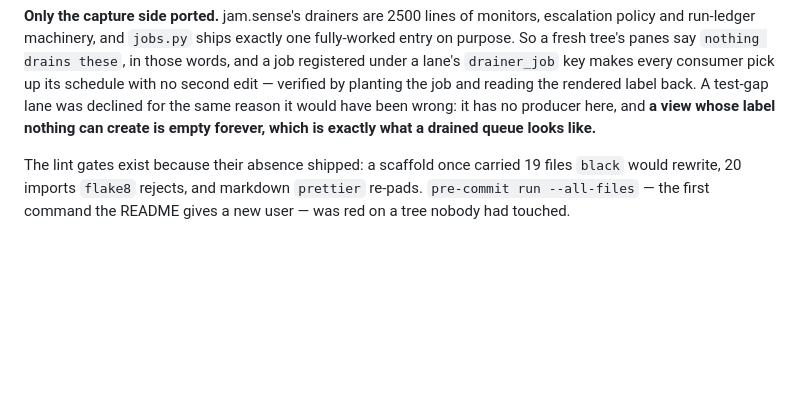
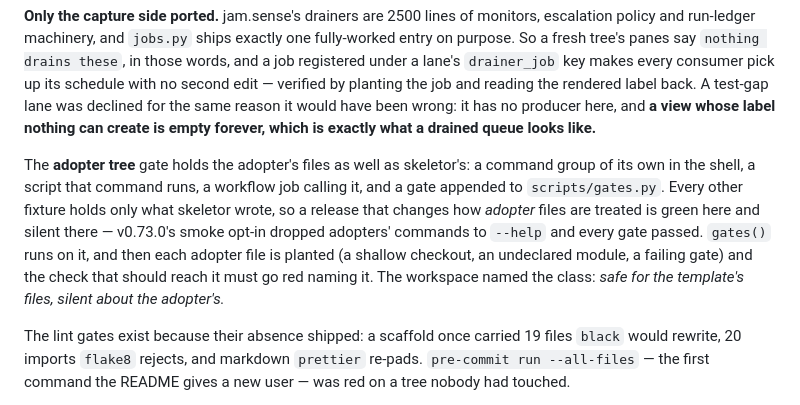
Before and after one commit to skyrowlabs/skeletor, a Markdown page: CLAUDE.md, the part around the change. Drawn GitHub-style; blank space fills up the shorter version.

Commit message:
docs(claude): record the adopter tree gate and the class it holds
Co-Authored-By: Claude Opus 5.5 <noreply@anthropic.com>
Claude-Session: https://claude.ai/code/session_01RarXPUdC8YXeuYRG8wvzv9

```diff
--- a/CLAUDE.md
+++ b/CLAUDE.md
@@ -596,6 +596,17 @@ planting the job and reading the rendered label back. A test-gap lane was
 declined for the same reason it would have been wrong: it has no producer here,
 and **a view whose label nothing can create is empty forever, which is exactly
 what a drained queue looks like.**
+
+The **adopter tree** gate holds the adopter's files as well as skeletor's: a
+command group of its own in the shell, a script that command runs, a workflow
+job calling it, and a gate appended to `scripts/gates.py`. Every other fixture
+holds only what skeletor wrote, so a release that changes how *adopter* files
+are treated is green here and silent there — v0.73.0's smoke opt-in dropped
+adopters' commands to `--help` and every gate passed. `gates()` runs on it, and
+then each adopter file is planted (a shallow checkout, an undeclared module, a
+failing gate) and the check that should reach it must go red naming it. The
+workspace named the class: *safe for the template's files, silent about the
+adopter's.*
 
 The lint gates exist because their absence shipped: a scaffold once carried 19
 files `black` would rewrite, 20 imports `flake8` rejects, and markdown
```
